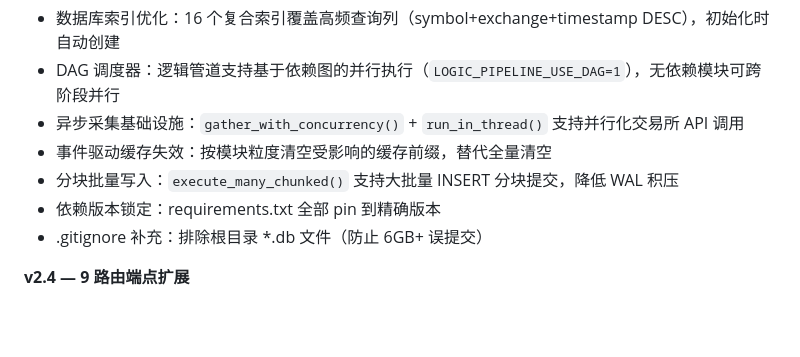
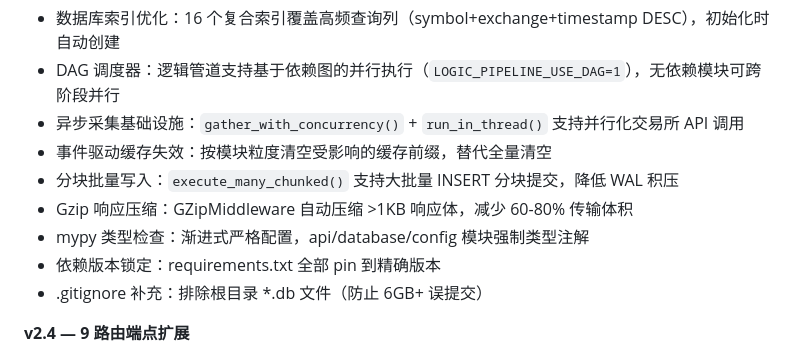
Before and after one commit to CnOxx1/EvoQuantV3, a Markdown page: README.md, the part around the change. Drawn GitHub-style; blank space fills up the shorter version.

Commit message:
docs: update v2.5 changelog with gzip compression and mypy config
Co-Authored-By: Claude Opus 4.6 <noreply@anthropic.com>

```diff
--- a/README.md
+++ b/README.md
@@ -268,6 +268,8 @@ EvoQuant/
 - 异步采集基础设施：`gather_with_concurrency()` + `run_in_thread()` 支持并行化交易所 API 调用
 - 事件驱动缓存失效：按模块粒度清空受影响的缓存前缀，替代全量清空
 - 分块批量写入：`execute_many_chunked()` 支持大批量 INSERT 分块提交，降低 WAL 积压
+- Gzip 响应压缩：GZipMiddleware 自动压缩 >1KB 响应体，减少 60-80% 传输体积
+- mypy 类型检查：渐进式严格配置，api/database/config 模块强制类型注解
 - 依赖版本锁定：requirements.txt 全部 pin 到精确版本
 - .gitignore 补充：排除根目录 *.db 文件（防止 6GB+ 误提交）
 
```
